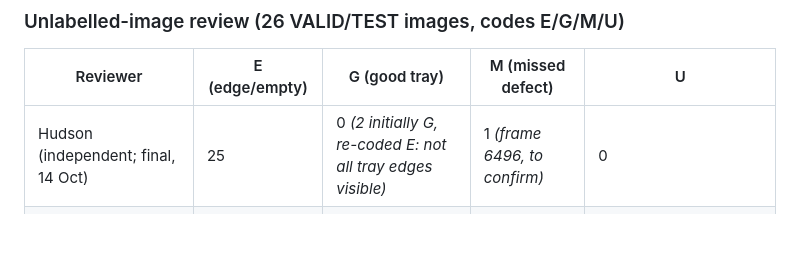
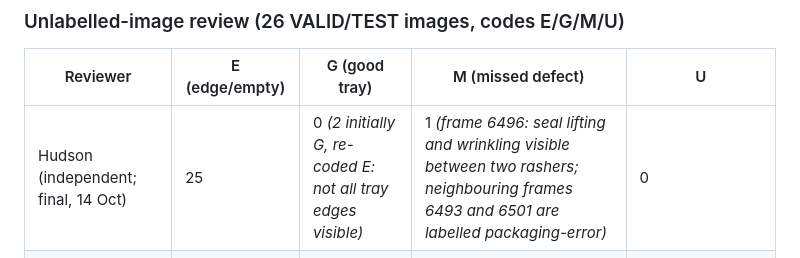
Before and after one commit to Hudson11111/MMA3001Project, a Markdown page: docs/RESULTS_LOG.md, the part around the change. Drawn GitHub-style; blank space fills up the shorter version.

Commit message:
RESULTS_LOG: confirm missed-defect frame 6496 and reviewer's reasoning
Co-Authored-By: Claude Opus 5.5 <noreply@anthropic.com>
Claude-Session: https://claude.ai/code/session_018RNHeGsZBTFxvQxikd2eFw

```diff
--- a/docs/RESULTS_LOG.md
+++ b/docs/RESULTS_LOG.md
@@ -25,7 +25,7 @@ here is reproducible from the committed JSON/CSV files with `porkqc.metrics`.
 
 | Reviewer | E (edge/empty) | G (good tray) | M (missed defect) | U |
 |---|---|---|---|---|
-| Hudson (independent; final, 14 Oct) | 25 | 0 *(2 initially G, re-coded E: not all tray edges visible)* | 1 *(frame 6496, to confirm)* | 0 |
+| Hudson (independent; final, 14 Oct) | 25 | 0 *(2 initially G, re-coded E: not all tray edges visible)* | 1 *(frame 6496: seal lifting and wrinkling visible between two rashers; neighbouring frames 6493 and 6501 are labelled packaging-error)* | 0 |
 | Claude (independent, low-resolution grid) | 19 | — | — | 7 (substantial tray visible: 132, 258, 595, 1195, 1433, 1892, 4088) |
 
 **Conclusion:** both reviewers independently judged most unlabelled images as trays not fully in view. An unlabelled image almost always means "no tray fully in view", not "good
```
